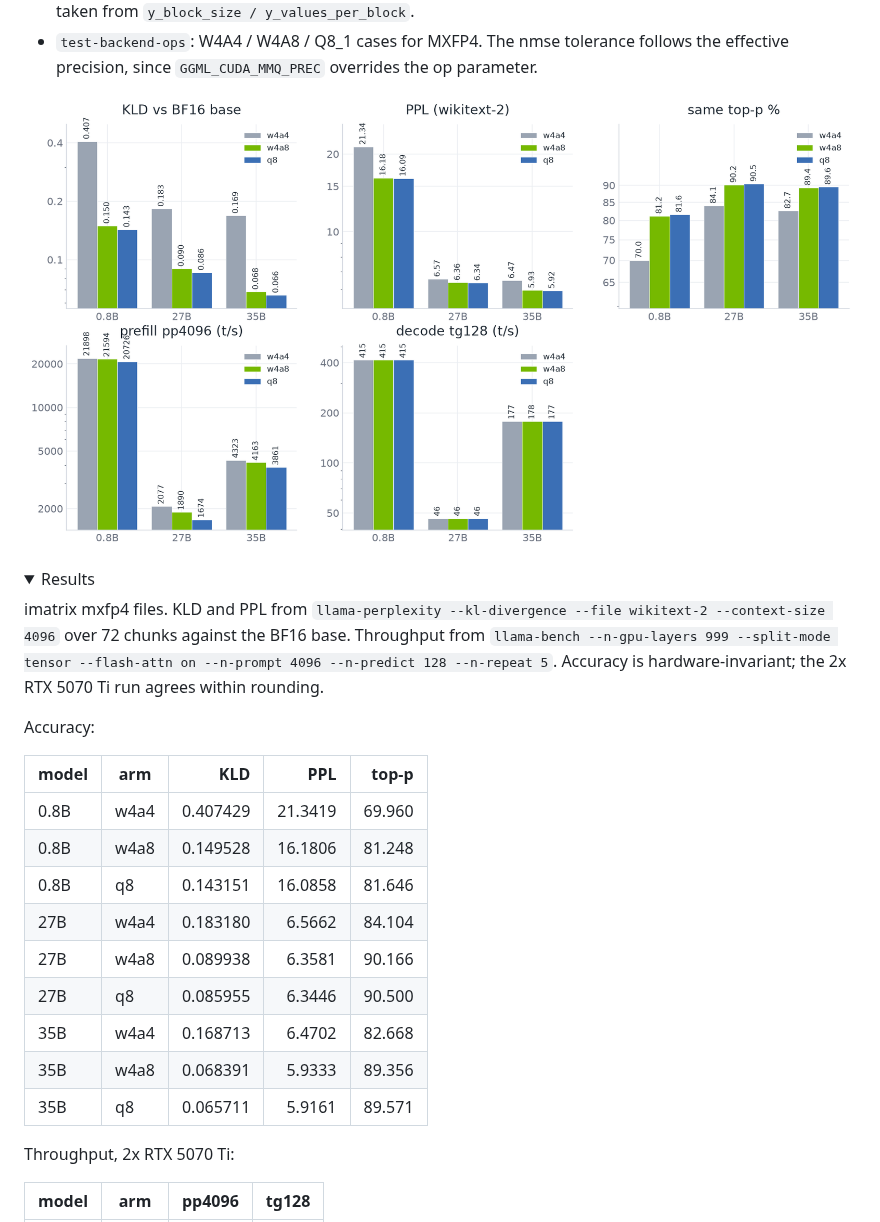
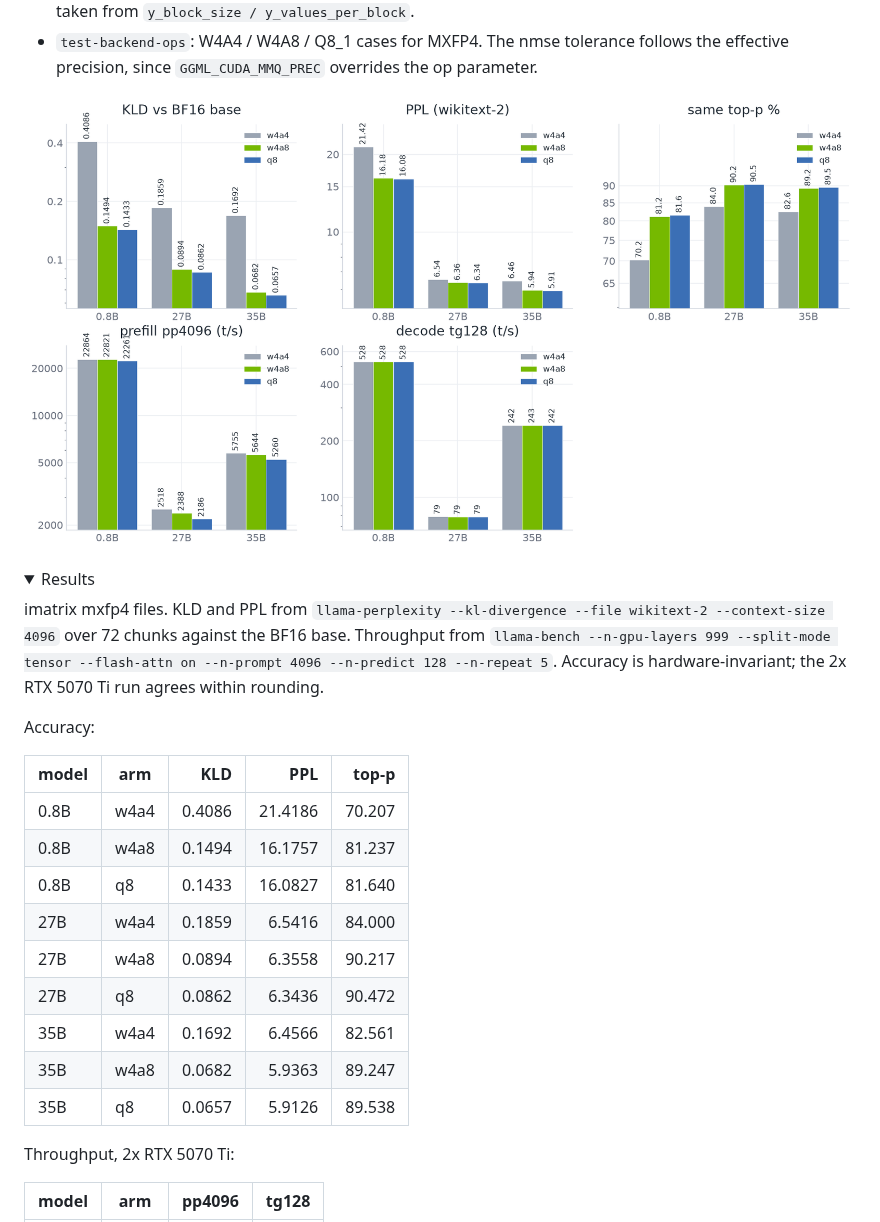
Before and after one commit to timothyeburke/mxfp4-pr-assets, a Markdown page: PR-body.md, the part around the change. GitHub-like rendering; pictures changed too: w4a8-results.png; folded sections open.

Commit message:
Chart uses 5070 Ti values; KLD to 4 decimals

```diff
--- a/PR-body.md
+++ b/PR-body.md
@@ -34,15 +34,15 @@ Accuracy:
 
 | model | arm | KLD | PPL | top-p |
 |---|---|---:|---:|---:|
-| 0.8B  | w4a4 | 0.407429 | 21.3419 | 69.960 |
-| 0.8B  | w4a8 | 0.149528 | 16.1806 | 81.248 |
-| 0.8B  | q8   | 0.143151 | 16.0858 | 81.646 |
-| 27B   | w4a4 | 0.183180 |  6.5662 | 84.104 |
-| 27B   | w4a8 | 0.089938 |  6.3581 | 90.166 |
-| 27B   | q8   | 0.085955 |  6.3446 | 90.500 |
-| 35B   | w4a4 | 0.168713 |  6.4702 | 82.668 |
-| 35B   | w4a8 | 0.068391 |  5.9333 | 89.356 |
-| 35B   | q8   | 0.065711 |  5.9161 | 89.571 |
+| 0.8B  | w4a4 | 0.4086 | 21.4186 | 70.207 |
+| 0.8B  | w4a8 | 0.1494 | 16.1757 | 81.237 |
+| 0.8B  | q8   | 0.1433 | 16.0827 | 81.640 |
+| 27B   | w4a4 | 0.1859 |  6.5416 | 84.000 |
+| 27B   | w4a8 | 0.0894 |  6.3558 | 90.217 |
+| 27B   | q8   | 0.0862 |  6.3436 | 90.472 |
+| 35B   | w4a4 | 0.1692 |  6.4566 | 82.561 |
+| 35B   | w4a8 | 0.0682 |  5.9363 | 89.247 |
+| 35B   | q8   | 0.0657 |  5.9126 | 89.538 |
 
 Throughput, 2x RTX 5070 Ti:
 
```
Also changed, not shown: 1 other file.
